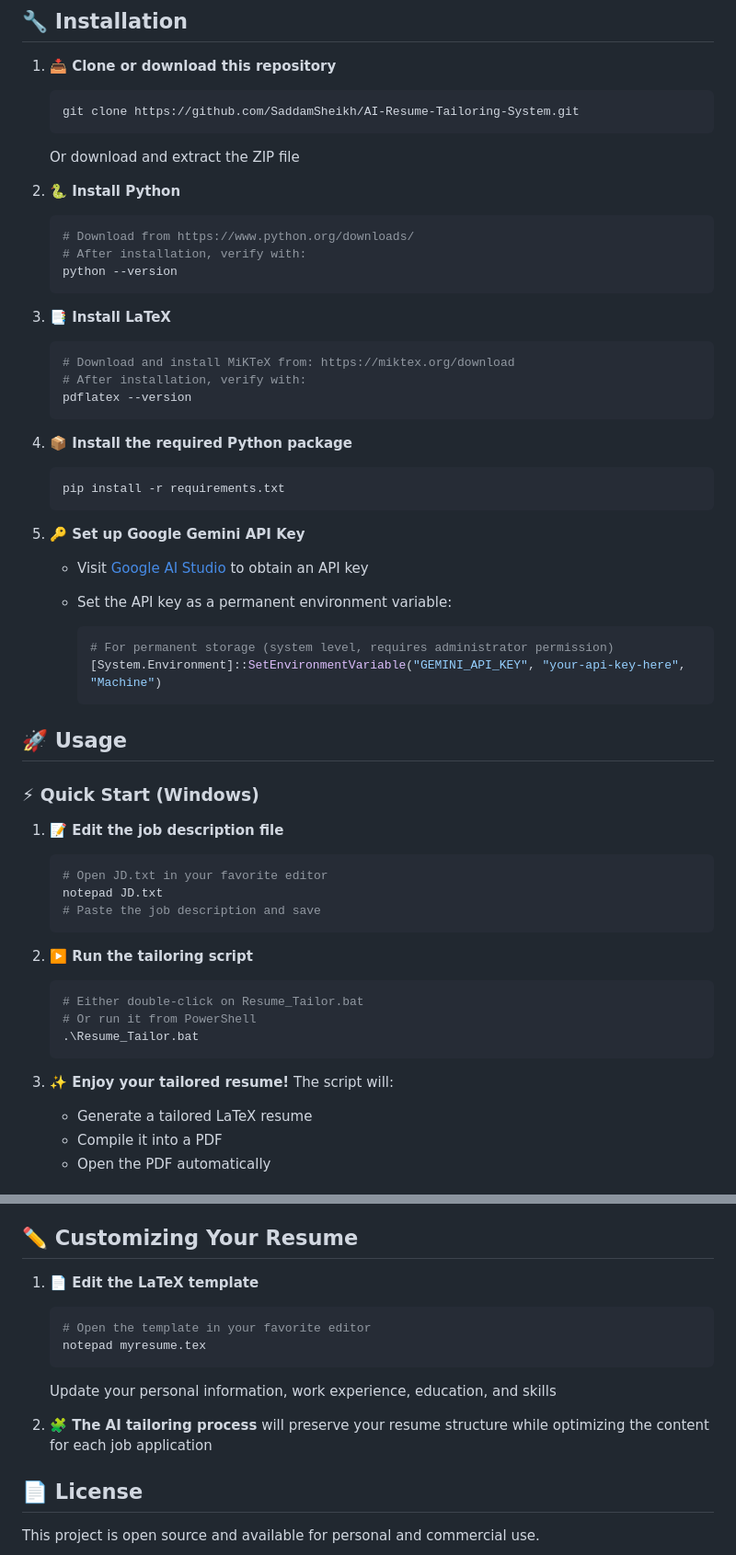
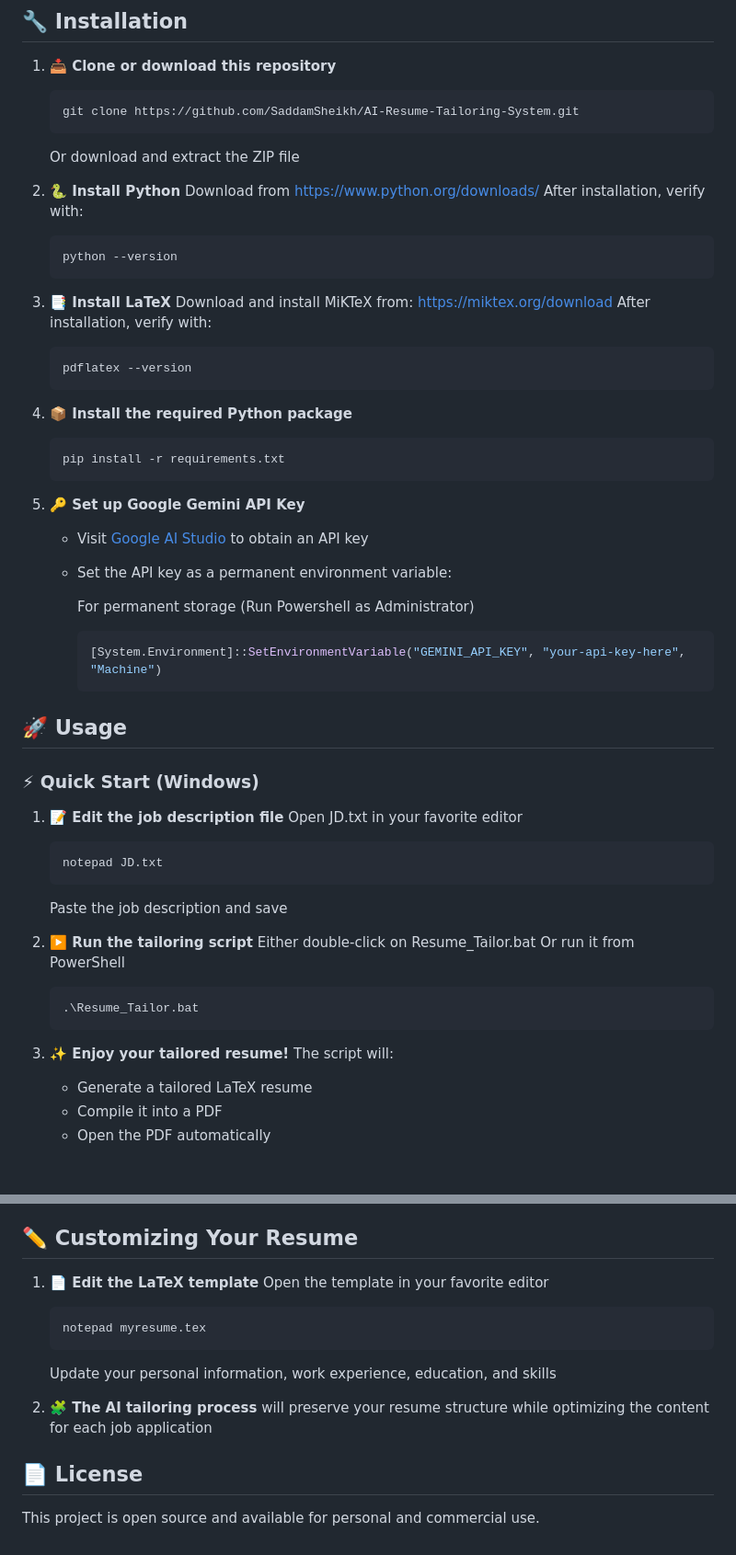
Before and after one commit to SaddamSheikh/AI-Resume-Tailoring-System, a Markdown page: README.md, 2 parts joined by grey strips. Shown at 92% size. GitHub-like rendering.

````diff
--- a/README.md
+++ b/README.md
@@ -37,30 +37,30 @@ This project provides a seamless workflow to customize your resume for job appli
    Or download and extract the ZIP file
 
 2. **🐍 Install Python**
+   Download from https://www.python.org/downloads/
+   After installation, verify with:
    ```powershell
-   # Download from https://www.python.org/downloads/
-   # After installation, verify with:
    python --version
    ```
 
-3. **📑 Install LaTeX**
+4. **📑 Install LaTeX**
+   Download and install MiKTeX from: https://miktex.org/download
+   After installation, verify with:
    ```powershell
-   # Download and install MiKTeX from: https://miktex.org/download
-   # After installation, verify with:
    pdflatex --version
    ```
 
-4. **📦 Install the required Python package**
+6. **📦 Install the required Python package**
    ```powershell
    pip install -r requirements.txt
    ```
 
-5. **🔑 Set up Google Gemini API Key**
+7. **🔑 Set up Google Gemini API Key**
    - Visit [Google AI Studio](https://aistudio.google.com/) to obtain an API key
    - Set the API key as a permanent environment variable:
 
+     For permanent storage (Run Powershell as Administrator)
      ```powershell
-     # For permanent storage (system level, requires administrator permission)
      [System.Environment]::SetEnvironmentVariable("GEMINI_API_KEY", "your-api-key-here", "Machine")
      ```
 
@@ -69,20 +69,20 @@ This project provides a seamless workflow to customize your resume for job appli
 ### ⚡ Quick Start (Windows)
 
 1. **📝 Edit the job description file**
+   Open JD.txt in your favorite editor
    ```powershell
-   # Open JD.txt in your favorite editor
    notepad JD.txt
-   # Paste the job description and save
    ```
+   Paste the job description and save
 
-2. **▶️ Run the tailoring script**
+3. **▶️ Run the tailoring script**
+   Either double-click on Resume_Tailor.bat
+   Or run it from PowerShell
    ```powershell
-   # Either double-click on Resume_Tailor.bat
-   # Or run it from PowerShell
    .\Resume_Tailor.bat
    ```
 
-3. **✨ Enjoy your tailored resume!**
+5. **✨ Enjoy your tailored resume!**
    The script will:
    - Generate a tailored LaTeX resume
    - Compile it into a PDF
@@ -109,13 +109,13 @@ The PowerShell script accepts the following parameters:
 ## ✏️ Customizing Your Resume
 
 1. **📄 Edit the LaTeX template**
+   Open the template in your favorite editor
    ```powershell
-   # Open the template in your favorite editor
    notepad myresume.tex
    ```
    Update your personal information, work experience, education, and skills
 
-2. **🧩 The AI tailoring process** will preserve your resume structure while optimizing the content for each job application
+3. **🧩 The AI tailoring process** will preserve your resume structure while optimizing the content for each job application
 
 
 ## 📄 License
````
